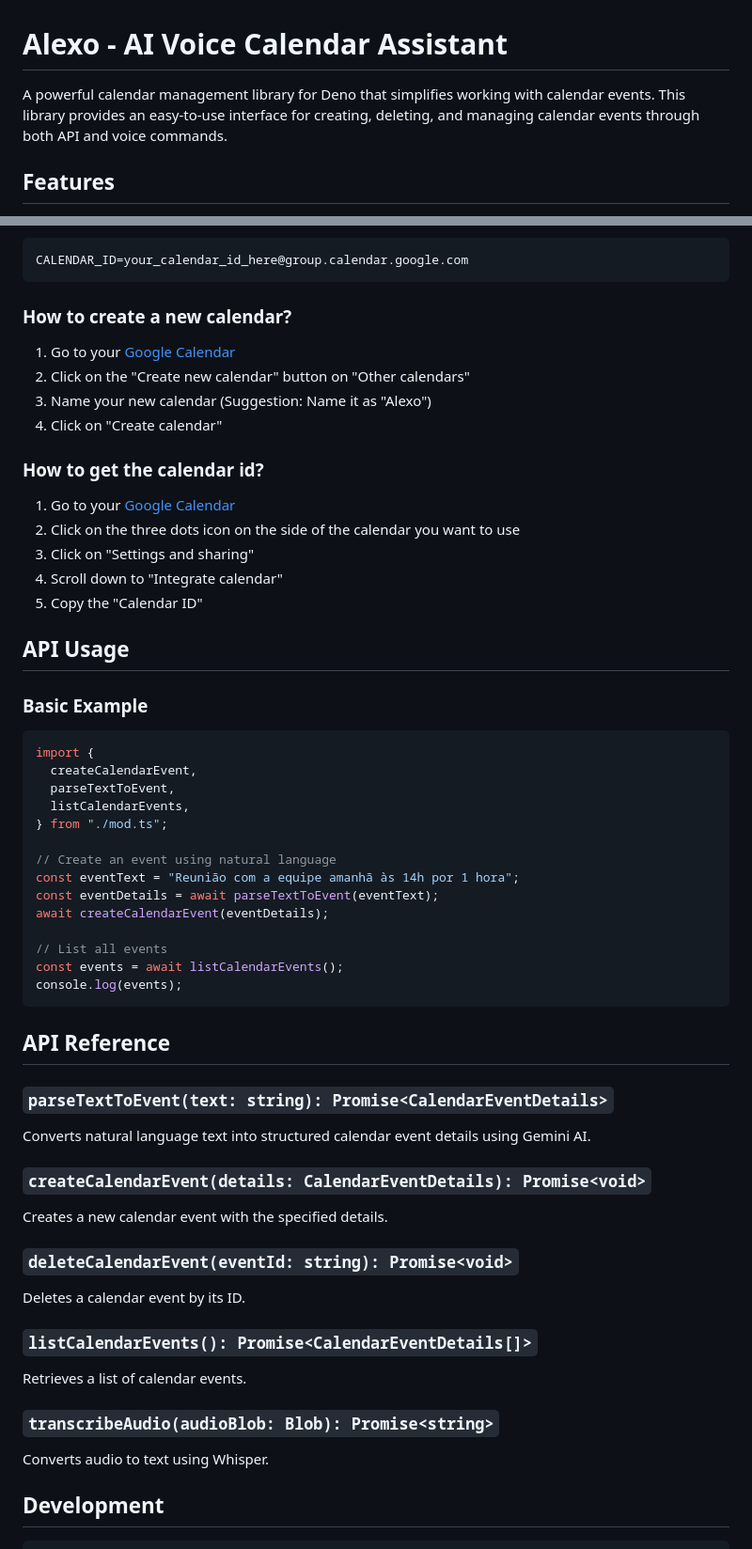
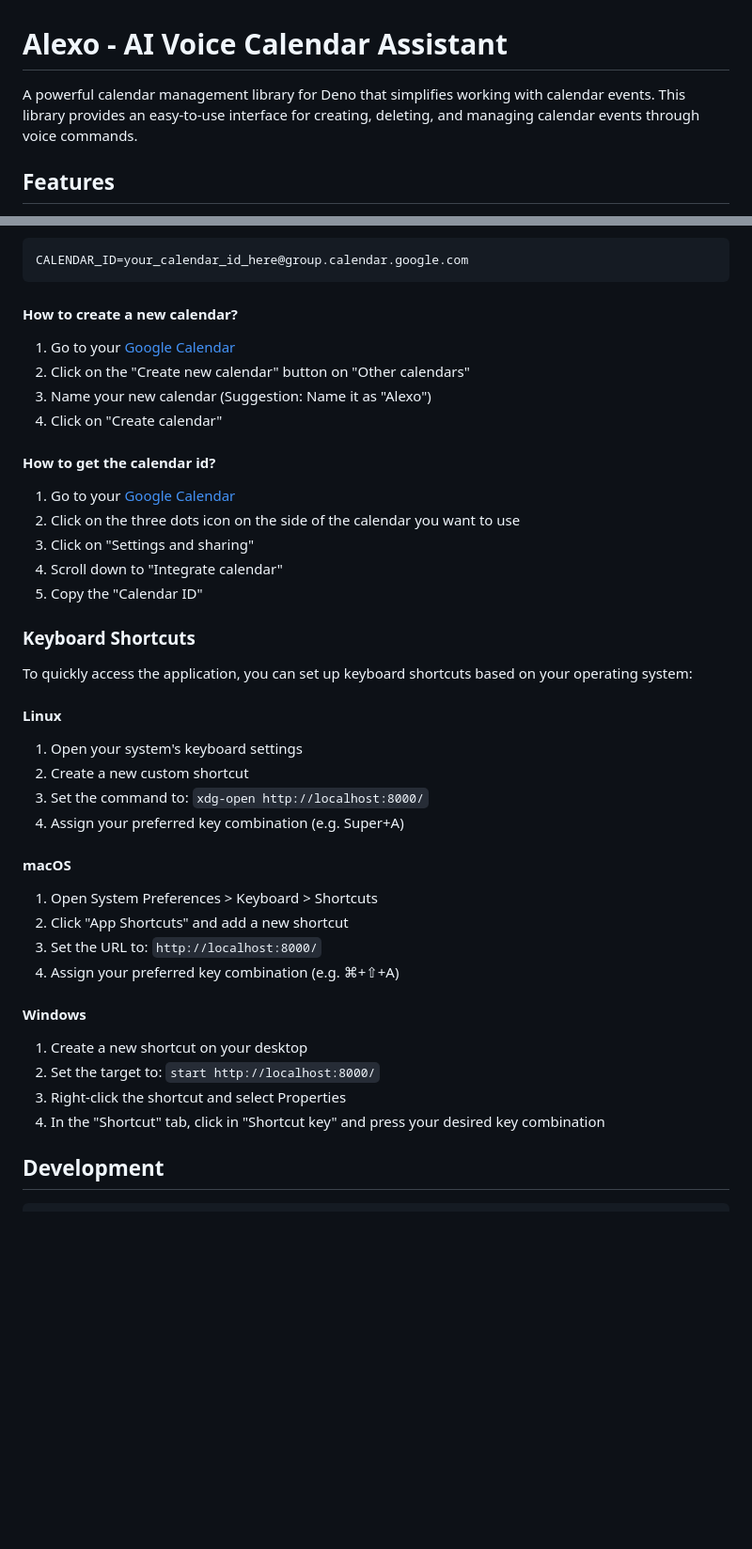
Before and after one commit to luisferrassini/alexo, a Markdown page: README.md, 2 parts joined by grey strips. Shown: that part at 94% size. Rendered like a GitHub page; blank space fills up the shorter version.

Commit message:
Update README with keyboard shortcuts and minor formatting improvements
- Add keyboard shortcut instructions for Linux, macOS, and Windows
- Adjust markdown formatting for section headers
- Remove API usage and reference sections
- Simplify project description

````diff
--- a/README.md
+++ b/README.md
@@ -1,6 +1,6 @@
 # Alexo - AI Voice Calendar Assistant
 
-A powerful calendar management library for Deno that simplifies working with calendar events. This library provides an easy-to-use interface for creating, deleting, and managing calendar events through both API and voice commands.
+A powerful calendar management library for Deno that simplifies working with calendar events. This library provides an easy-to-use interface for creating, deleting, and managing calendar events through voice commands.
 
 ## Features
 
@@ -116,14 +116,14 @@ You can use an specific calendar by setting the `CALENDAR_ID` on the `.env` file
 CALENDAR_ID=your_calendar_id_here@group.calendar.google.com
 ```
 
-### How to create a new calendar?
+#### How to create a new calendar?
 
 1. Go to your [Google Calendar](https://calendar.google.com/calendar)
 2. Click on the "Create new calendar" button on "Other calendars"
 3. Name your new calendar (Suggestion: Name it as "Alexo")
 4. Click on "Create calendar"
 
-### How to get the calendar id?
+#### How to get the calendar id?
 
 1. Go to your [Google Calendar](https://calendar.google.com/calendar)
 3. Click on the three dots icon on the side of the calendar you want to use
@@ -131,42 +131,27 @@ CALENDAR_ID=your_calendar_id_here@group.calendar.google.com
 5. Scroll down to "Integrate calendar"
 6. Copy the "Calendar ID"
 
-## API Usage
+### Keyboard Shortcuts
 
-### Basic Example
-```typescript
-import {
-  createCalendarEvent,
-  parseTextToEvent,
-  listCalendarEvents,
-} from "./mod.ts";
+To quickly access the application, you can set up keyboard shortcuts based on your operating system:
 
-// Create an event using natural language
-const eventText = "Reunião com a equipe amanhã às 14h por 1 hora";
-const eventDetails = await parseTextToEvent(eventText);
-await createCalendarEvent(eventDetails);
+#### Linux
+1. Open your system's keyboard settings
+2. Create a new custom shortcut
+3. Set the command to: `xdg-open http://localhost:8000/`
+4. Assign your preferred key combination (e.g. Super+A)
 
-// List all events
-const events = await listCalendarEvents();
-console.log(events);
-```
+#### macOS
+1. Open System Preferences > Keyboard > Shortcuts
+2. Click "App Shortcuts" and add a new shortcut
+3. Set the URL to: `http://localhost:8000/`
+4. Assign your preferred key combination (e.g. ⌘+⇧+A)
 
-## API Reference
-
-### `parseTextToEvent(text: string): Promise<CalendarEventDetails>`
-Converts natural language text into structured calendar event details using Gemini AI.
-
-### `createCalendarEvent(details: CalendarEventDetails): Promise<void>`
-Creates a new calendar event with the specified details.
-
-### `deleteCalendarEvent(eventId: string): Promise<void>`
-Deletes a calendar event by its ID.
-
-### `listCalendarEvents(): Promise<CalendarEventDetails[]>`
-Retrieves a list of calendar events.
-
-### `transcribeAudio(audioBlob: Blob): Promise<string>`
-Converts audio to text using Whisper.
+#### Windows
+1. Create a new shortcut on your desktop
+2. Set the target to: `start http://localhost:8000/`
+3. Right-click the shortcut and select Properties
+4. In the "Shortcut" tab, click in "Shortcut key" and press your desired key combination
 
 ## Development
 
````
